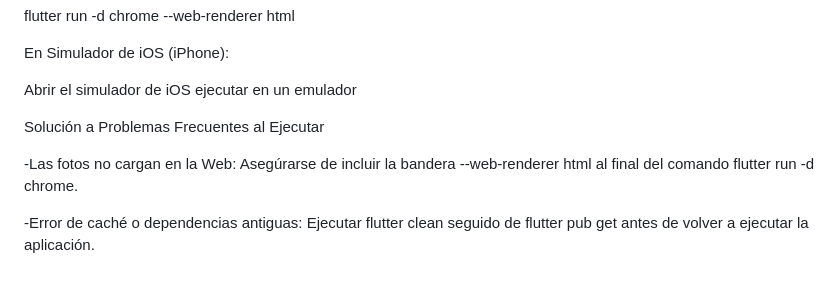
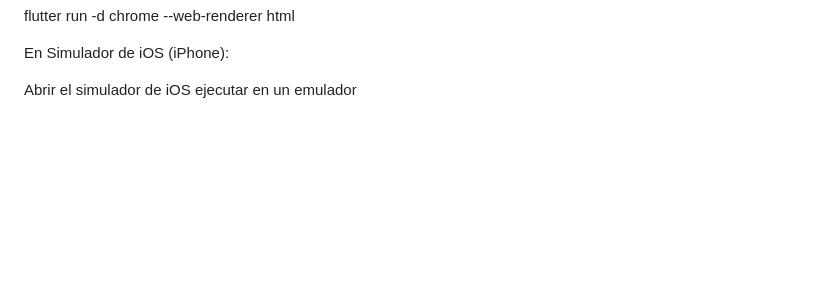
Before and after one commit to joherrera-01/ACT_INT2_JDHG, a Markdown page: README.md, the part around the change. Drawn GitHub-style; blank space fills up the shorter version.

```diff
--- a/README.md
+++ b/README.md
@@ -185,11 +185,3 @@ flutter run -d chrome --web-renderer html
 En Simulador de iOS (iPhone):
 
 Abrir el simulador de iOS ejecutar en un emulador
-
-
-
-Solución a Problemas Frecuentes al Ejecutar
-
--Las fotos no cargan en la Web: Asegúrarse de incluir la bandera --web-renderer html al final del comando flutter run -d chrome.
-
--Error de caché o dependencias antiguas: Ejecutar flutter clean seguido de flutter pub get antes de volver a ejecutar la aplicación.
```
